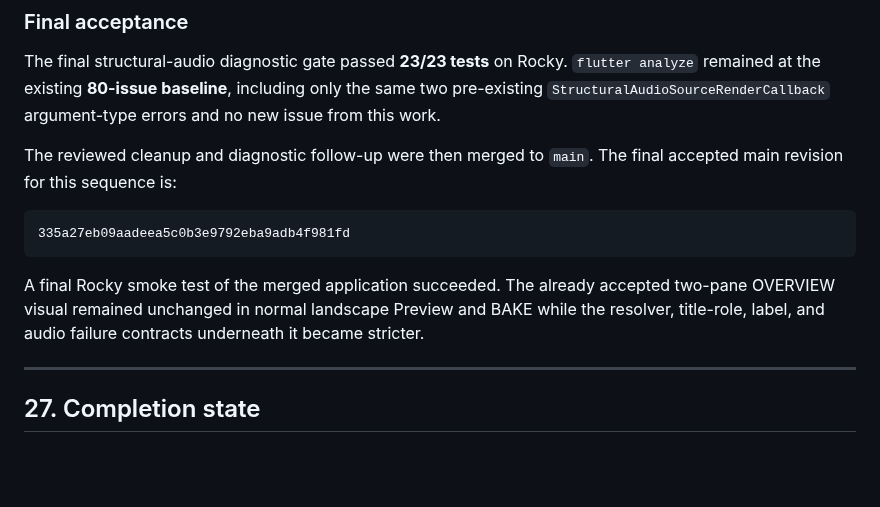
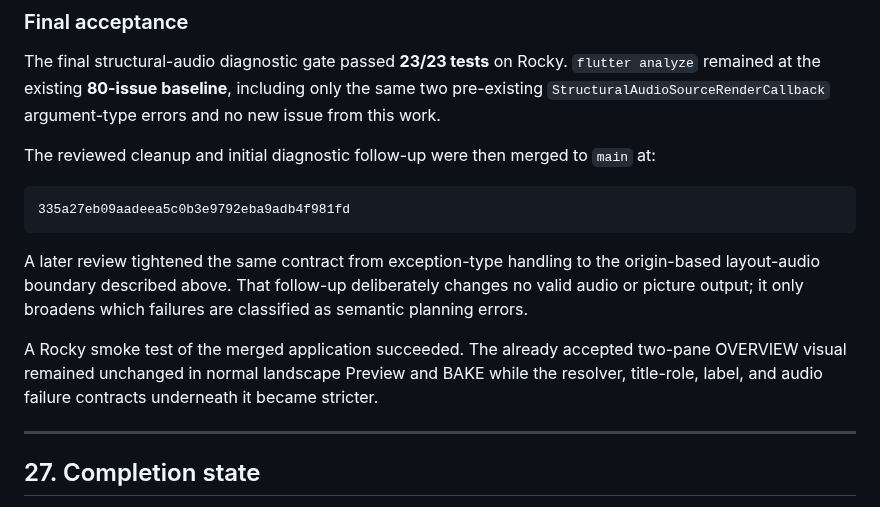
Before and after one commit to nathanfx330/R3nder-Pro, a Markdown page: docs/MOSAIC_LAYOUT_PROGRAM_JOURNEY.md, the part around the change. Rendered like a GitHub page; blank space fills up the shorter version.

Commit message:
docs: keep diagnostic acceptance history exact

````diff
--- a/docs/MOSAIC_LAYOUT_PROGRAM_JOURNEY.md
+++ b/docs/MOSAIC_LAYOUT_PROGRAM_JOURNEY.md
@@ -1444,17 +1444,22 @@ only the same two pre-existing
 `StructuralAudioSourceRenderCallback` argument-type errors and no new issue
 from this work.
 
-The reviewed cleanup and diagnostic follow-up were then merged to `main`.
-The final accepted main revision for this sequence is:
+The reviewed cleanup and initial diagnostic follow-up were then merged to
+`main` at:
 
 ```text
 335a27eb09aadeea5c0b3e9792eba9adb4f981fd
 ```
 
-A final Rocky smoke test of the merged application succeeded. The already
-accepted two-pane OVERVIEW visual remained unchanged in normal landscape
-Preview and BAKE while the resolver, title-role, label, and audio failure
-contracts underneath it became stricter.
+A later review tightened the same contract from exception-type handling to the
+origin-based layout-audio boundary described above. That follow-up deliberately
+changes no valid audio or picture output; it only broadens which failures are
+classified as semantic planning errors.
+
+A Rocky smoke test of the merged application succeeded. The already accepted
+two-pane OVERVIEW visual remained unchanged in normal landscape Preview and
+BAKE while the resolver, title-role, label, and audio failure contracts
+underneath it became stricter.
 
 ---
 
````
